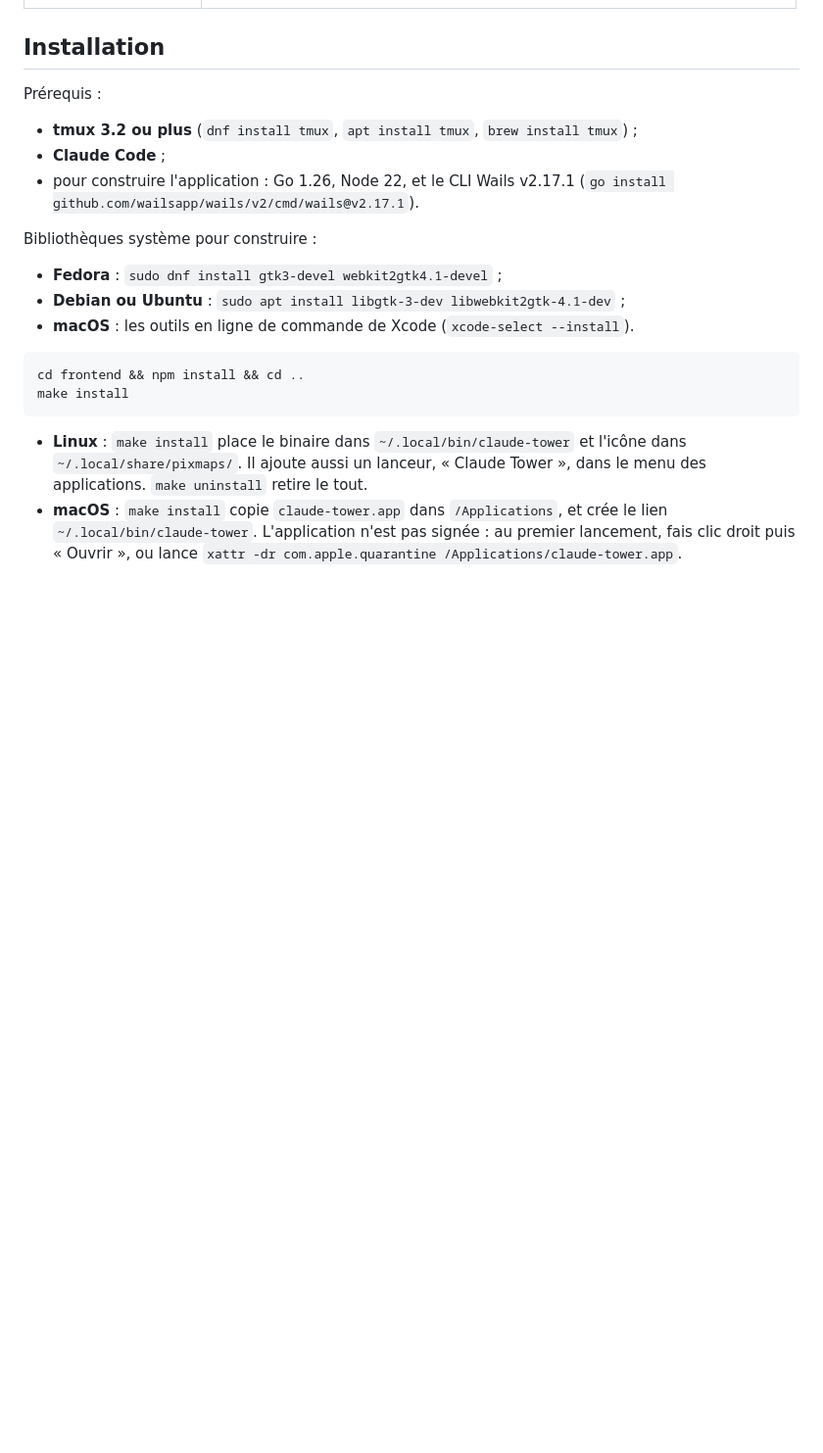
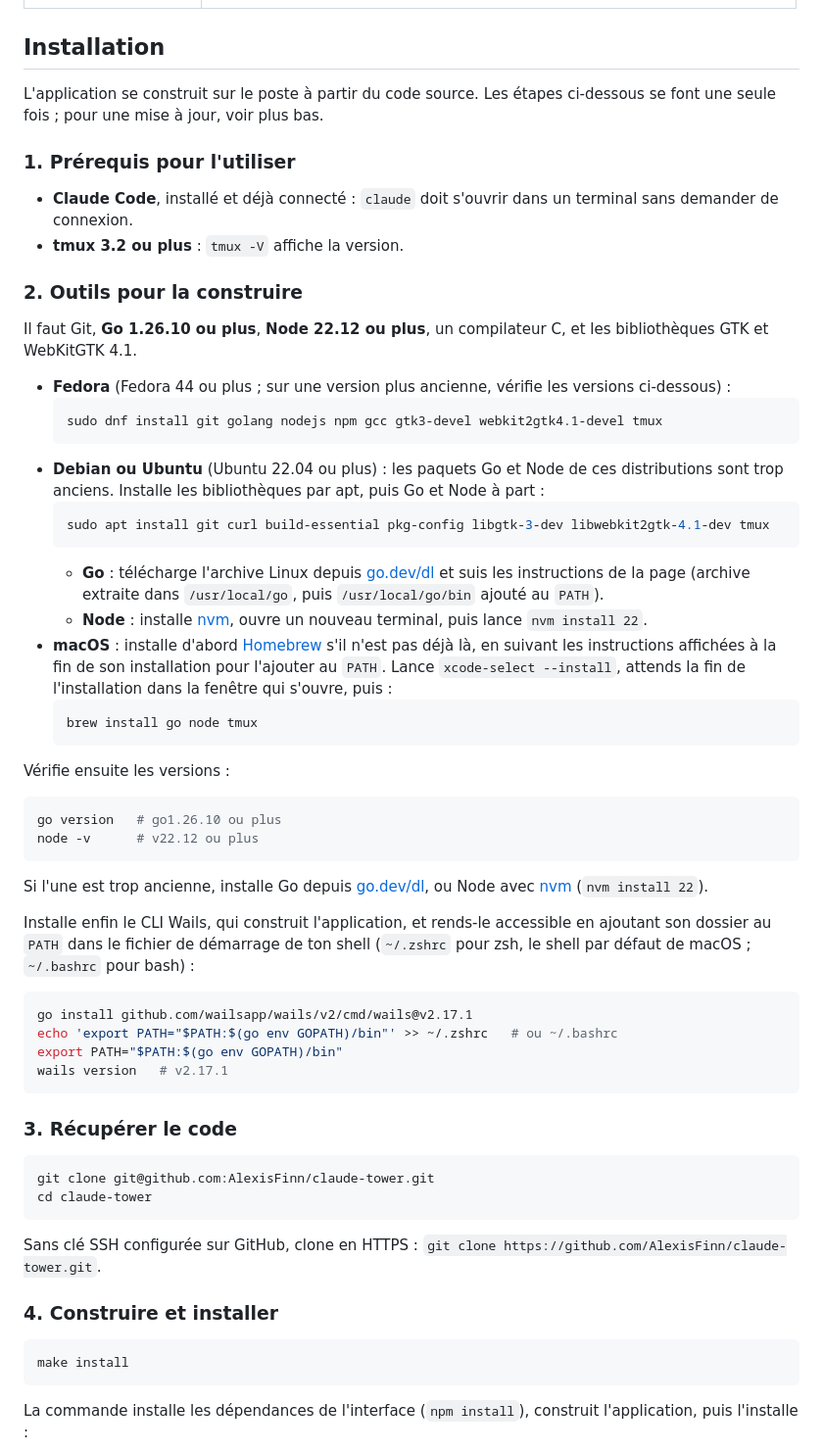
Before and after one commit to AlexisFinn/claude-tower, a Markdown page: README.md, the part around one of its changes. Shown at 98% size. Drawn GitHub-style; blank space fills up the shorter version.

````diff
--- a/README.md
+++ b/README.md
@@ -21,21 +23,64 @@ Tout est local : pas de serveur, pas de compte, pas de réseau. L'application li
 
 ## Installation
 
-Prérequis :
-- **tmux 3.2 ou plus** (`dnf install tmux`, `apt install tmux`, `brew install tmux`) ;
-- **Claude Code** ;
-- pour construire l'application : Go 1.26, Node 22, et le CLI Wails v2.17.1 (`go install github.com/wailsapp/wails/v2/cmd/wails@v2.17.1`).
+L'application se construit sur le poste à partir du code source. Les étapes ci-dessous se font une seule fois ; pour une mise à jour, voir plus bas.
 
-Bibliothèques système pour construire :
-- **Fedora** : `sudo dnf install gtk3-devel webkit2gtk4.1-devel` ;
-- **Debian ou Ubuntu** : `sudo apt install libgtk-3-dev libwebkit2gtk-4.1-dev` ;
-- **macOS** : les outils en ligne de commande de Xcode (`xcode-select --install`).
+### 1. Prérequis pour l'utiliser
+
+- **Claude Code**, installé et déjà connecté : `claude` doit s'ouvrir dans un terminal sans demander de connexion.
+- **tmux 3.2 ou plus** : `tmux -V` affiche la version.
+
+### 2. Outils pour la construire
+
+Il faut Git, **Go 1.26.10 ou plus**, **Node 22.12 ou plus**, un compilateur C, et les bibliothèques GTK et WebKitGTK 4.1.
+
+- **Fedora** (Fedora 44 ou plus ; sur une version plus ancienne, vérifie les versions ci-dessous) :
+  ```sh
+  sudo dnf install git golang nodejs npm gcc gtk3-devel webkit2gtk4.1-devel tmux
+  ```
+- **Debian ou Ubuntu** (Ubuntu 22.04 ou plus) : les paquets Go et Node de ces distributions sont trop anciens. Installe les bibliothèques par apt, puis Go et Node à part :
+  ```sh
+  sudo apt install git curl build-essential pkg-config libgtk-3-dev libwebkit2gtk-4.1-dev tmux
+  ```
+  - **Go** : télécharge l'archive Linux depuis [go.dev/dl](https://go.dev/dl/) et suis les instructions de la page (archive extraite dans `/usr/local/go`, puis `/usr/local/go/bin` ajouté au `PATH`).
+  - **Node** : installe [nvm](https://github.com/nvm-sh/nvm#installing-and-updating), ouvre un nouveau terminal, puis lance `nvm install 22`.
+- **macOS** : installe d'abord [Homebrew](https://brew.sh/) s'il n'est pas déjà là, en suivant les instructions affichées à la fin de son installation pour l'ajouter au `PATH`. Lance `xcode-select --install`, attends la fin de l'installation dans la fenêtre qui s'ouvre, puis :
+  ```sh
+  brew install go node tmux
+  ```
+
+Vérifie ensuite les versions :
 
 ```sh
-cd frontend && npm install && cd ..
+go version   # go1.26.10 ou plus
+node -v      # v22.12 ou plus
+```
+
+Si l'une est trop ancienne, installe Go depuis [go.dev/dl](https://go.dev/dl/), ou Node avec [nvm](https://github.com/nvm-sh/nvm#installing-and-updating) (`nvm install 22`).
+
+Installe enfin le CLI Wails, qui construit l'application, et rends-le accessible en ajoutant son dossier au `PATH` dans le fichier de démarrage de ton shell (`~/.zshrc` pour zsh, le shell par défaut de macOS ; `~/.bashrc` pour bash) :
+
+```sh
+go install github.com/wailsapp/wails/v2/cmd/wails@v2.17.1
+echo 'export PATH="$PATH:$(go env GOPATH)/bin"' >> ~/.zshrc   # ou ~/.bashrc
+export PATH="$PATH:$(go env GOPATH)/bin"
+wails version   # v2.17.1
+```
+
+### 3. Récupérer le code
+
+```sh
+git clone git@github.com:AlexisFinn/claude-tower.git
+cd claude-tower
+```
+
+Sans clé SSH configurée sur GitHub, clone en HTTPS : `git clone https://github.com/AlexisFinn/claude-tower.git`.
+
+### 4. Construire et installer
+
+```sh
 make install
 ```
 
-- **Linux** : `make install` place le binaire dans `~/.local/bin/claude-tower` et l'icône dans `~/.local/share/pixmaps/`. Il ajoute aussi un lanceur, « Claude Tower », dans le menu des applications. `make uninstall` retire le tout.
-- **macOS** : `make install` copie `claude-tower.app` dans `/Applications`, et crée le lien `~/.local/bin/claude-tower`. L'application n'est pas signée : au premier lancement, fais clic droit puis « Ouvrir », ou lance `xattr -dr com.apple.quarantine /Applications/claude-tower.app`.
+La commande installe les dépendances de l'interface (`npm install`), construit l'application, puis l'installe :
 
````
Also changed, not shown: other parts of README.md (+63 -2 lines), docs/screenshots/grille.png (added), docs/screenshots/nouvelle-session.png (added), docs/screenshots/plein-ecran.png (added), docs/screenshots/raccourcis.png (added).
